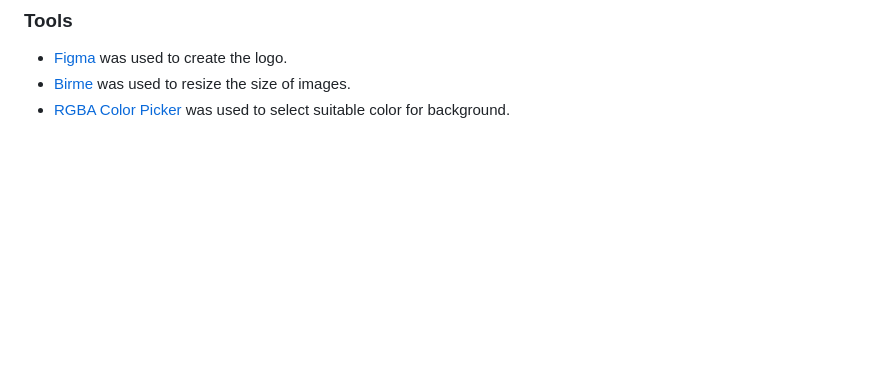
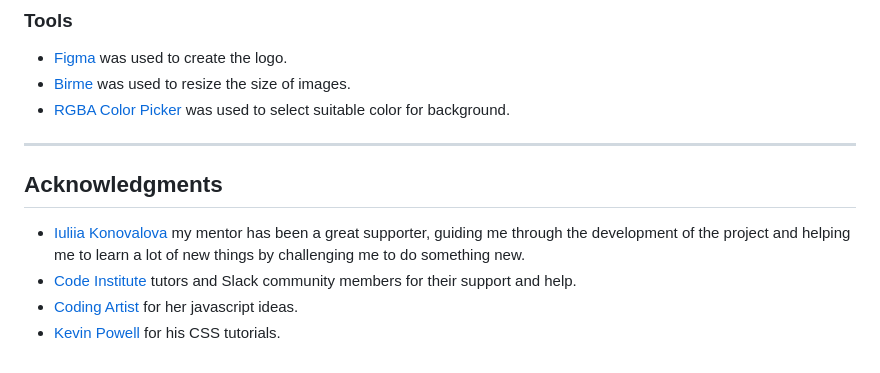
Before and after one commit to Code-Institute-Submissions/JIBINJJOHNY-project2, a Markdown page: README.md, the part around the change. GitHub-like rendering; blank space fills up the shorter version.

Commit message:
Add acknowledgments to README file

```diff
--- a/README.md
+++ b/README.md
@@ -157,3 +157,9 @@ All test related documentation can be found in the [TESTING.md](TESTING.md) file
 - [Figma](https://www.figma.com/) was used to create the logo.
 - [Birme](https://www.birme.net/?target_width=400&target_height=400&auto_focal=false&image_format=webp&quality_jpeg=100&quality_webp=80) was used to resize the size of images.
 - [RGBA Color Picker](https://rgbacolorpicker.com/) was used to select suitable color for background.
+----
+## Acknowledgments
+- [Iuliia Konovalova](https://github.com/IuliiaKonovalova) my mentor has been a great supporter, guiding me through the development of the project and helping me to learn a lot of new things by challenging me to do something new.
+- [Code Institute](https://codeinstitute.net/de/)  tutors and Slack community members for their support and help.
+- [Coding Artist](https://www.youtube.com/@CodingArtist)  for her javascript ideas.
+- [Kevin Powell](https://www.youtube.com/@KevinPowell) for his CSS tutorials.
```
